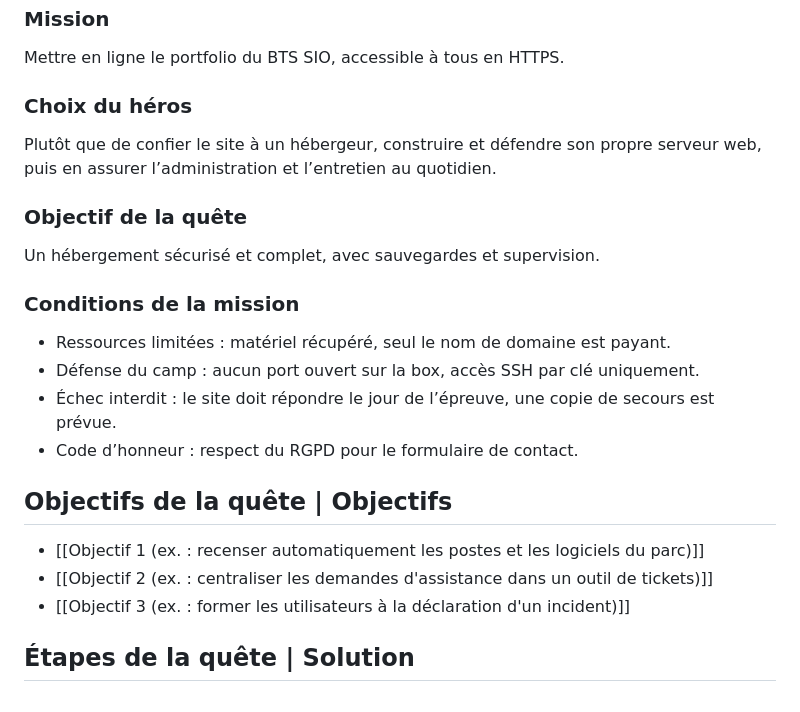
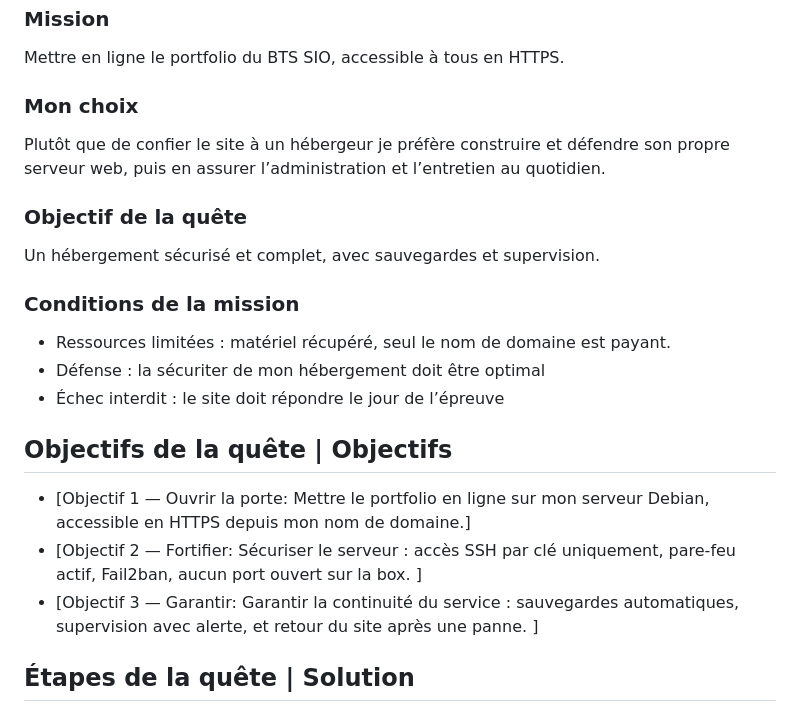
Before and after one commit to dylanjfd/dylanjfd.github.io, a Markdown page: contenu/projets/projet-1.md, the part around the change. Drawn GitHub-style.

Commit message:
Projet 1 : choix, conditions et objectifs du serveur web
Co-Authored-By: Claude Opus 5.5 <noreply@anthropic.com>

```diff
--- a/contenu/projets/projet-1.md
+++ b/contenu/projets/projet-1.md
@@ -33,8 +33,8 @@ Rôle: Administrateur système, en autonomie
 ### Mission
 Mettre en ligne le portfolio du BTS SIO, accessible à tous en HTTPS.
 
-### Choix du héros
-Plutôt que de confier le site à un hébergeur, construire et défendre son propre serveur web, puis en assurer l’administration et l’entretien au quotidien.
+### Mon choix
+Plutôt que de confier le site à un hébergeur je préfère construire et défendre son propre serveur web, puis en assurer l’administration et l’entretien au quotidien.
 
 ### Objectif de la quête
 Un hébergement sécurisé et complet, avec sauvegardes et supervision.
@@ -42,15 +42,15 @@ Un hébergement sécurisé et complet, avec sauvegardes et supervision.
 ### Conditions de la mission
 
 - Ressources limitées : matériel récupéré, seul le nom de domaine est payant.
-- Défense du camp : aucun port ouvert sur la box, accès SSH par clé uniquement.
-- Échec interdit : le site doit répondre le jour de l’épreuve, une copie de secours est prévue.
-- Code d’honneur : respect du RGPD pour le formulaire de contact.
+- Défense : la sécuriter de mon hébergement doit être optimal
+- Échec interdit : le site doit répondre le jour de l’épreuve
+
 
 ## Objectifs de la quête | Objectifs
 
-- [[Objectif 1 (ex. : recenser automatiquement les postes et les logiciels du parc)]]
-- [[Objectif 2 (ex. : centraliser les demandes d'assistance dans un outil de tickets)]]
-- [[Objectif 3 (ex. : former les utilisateurs à la déclaration d'un incident)]]
+- [Objectif 1 — Ouvrir la porte: Mettre le portfolio en ligne sur mon serveur Debian, accessible en HTTPS depuis mon nom de domaine.]
+- [Objectif 2 — Fortifier: Sécuriser le serveur : accès SSH par clé uniquement, pare-feu actif, Fail2ban, aucun port ouvert sur la box. ]
+- [Objectif 3 — Garantir: Garantir la continuité du service : sauvegardes automatiques, supervision avec alerte, et retour du site après une panne. ]
 
 ## Étapes de la quête | Solution
 
```
